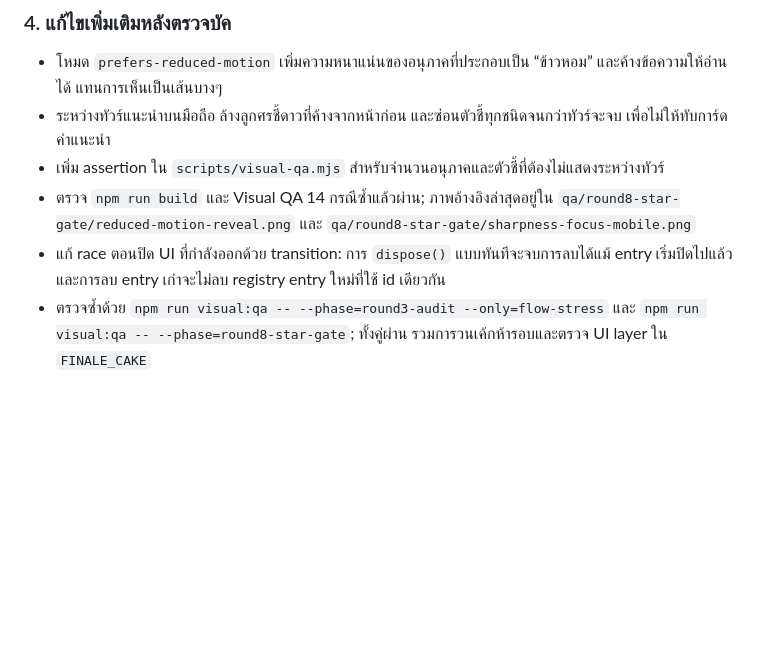
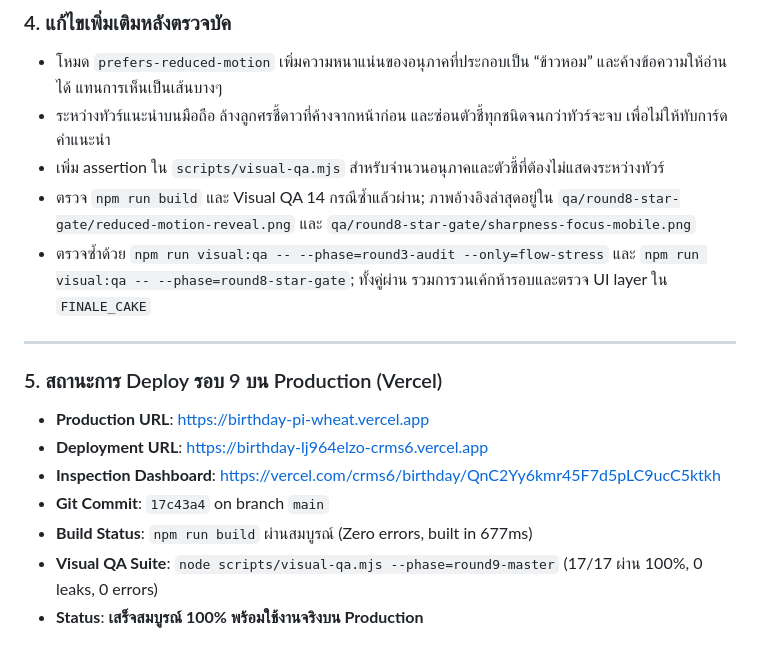
Before and after one commit to MingDevv/Birthday, a Markdown page: ANTIGRAVITY_HANDOFF.md, the part around the change. GitHub-like rendering; blank space fills up the shorter version.

Commit message:
docs: record round 9 production deployment to Vercel

```diff
--- a/ANTIGRAVITY_HANDOFF.md
+++ b/ANTIGRAVITY_HANDOFF.md
@@ -553,5 +553,16 @@ npm run visual:qa -- --phase=handoff
 - ระหว่างทัวร์แนะนำบนมือถือ ล้างลูกศรชี้ดาวที่ค้างจากหน้าก่อน และซ่อนตัวชี้ทุกชนิดจนกว่าทัวร์จะจบ เพื่อไม่ให้ทับการ์ดคำแนะนำ
 - เพิ่ม assertion ใน `scripts/visual-qa.mjs` สำหรับจำนวนอนุภาคและตัวชี้ที่ต้องไม่แสดงระหว่างทัวร์
 - ตรวจ `npm run build` และ Visual QA 14 กรณีซ้ำแล้วผ่าน; ภาพอ้างอิงล่าสุดอยู่ใน `qa/round8-star-gate/reduced-motion-reveal.png` และ `qa/round8-star-gate/sharpness-focus-mobile.png`
-- แก้ race ตอนปิด UI ที่กำลังออกด้วย transition: การ `dispose()` แบบทันทีจะจบการลบได้แม้ entry เริ่มปิดไปแล้ว และการลบ entry เก่าจะไม่ลบ registry entry ใหม่ที่ใช้ id เดียวกัน
 - ตรวจซ้ำด้วย `npm run visual:qa -- --phase=round3-audit --only=flow-stress` และ `npm run visual:qa -- --phase=round8-star-gate`; ทั้งคู่ผ่าน รวมการวนเค้กห้ารอบและตรวจ UI layer ใน `FINALE_CAKE`
+
+---
+
+### 5. สถานะการ Deploy รอบ 9 บน Production (Vercel)
+
+- **Production URL**: https://birthday-pi-wheat.vercel.app
+- **Deployment URL**: https://birthday-lj964elzo-crms6.vercel.app
+- **Inspection Dashboard**: https://vercel.com/crms6/birthday/QnC2Yy6kmr45F7d5pLC9ucC5ktkh
+- **Git Commit**: `17c43a4` on branch `main`
+- **Build Status**: `npm run build` ผ่านสมบูรณ์ (Zero errors, built in 677ms)
+- **Visual QA Suite**: `node scripts/visual-qa.mjs --phase=round9-master` (17/17 ผ่าน 100%, 0 leaks, 0 errors)
+- **Status**: **เสร็จสมบูรณ์ 100% พร้อมใช้งานจริงบน Production**
```
